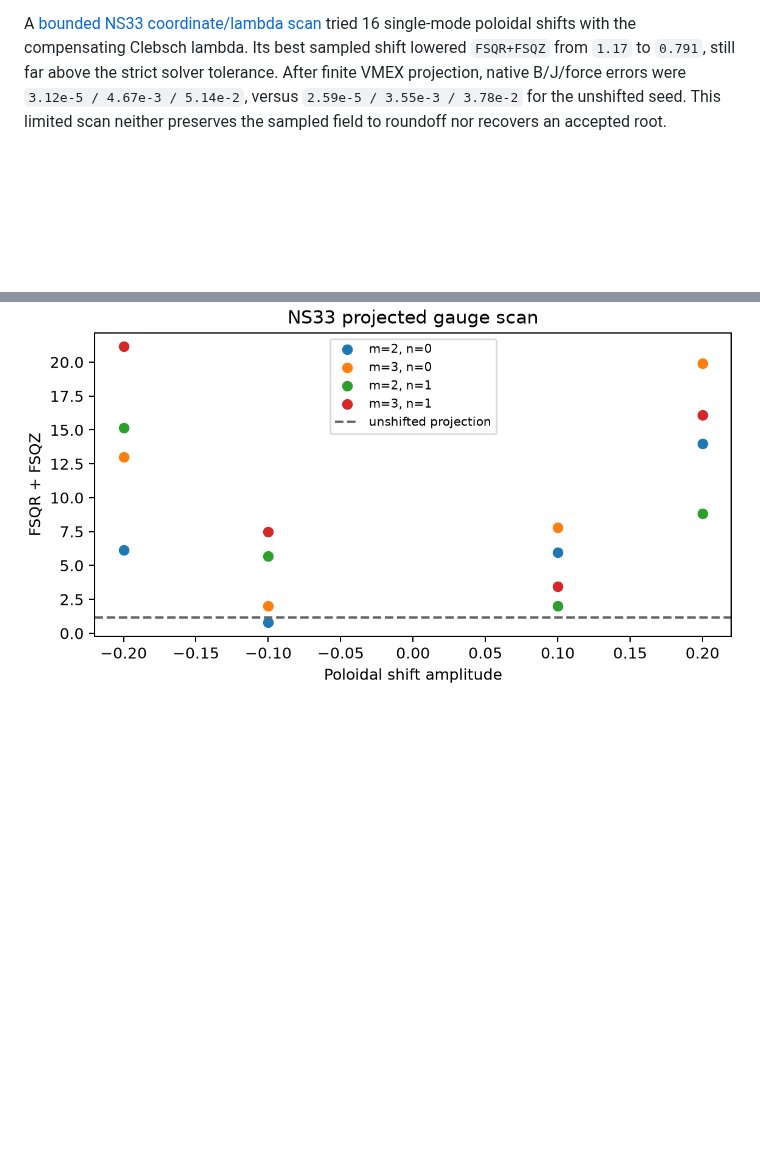
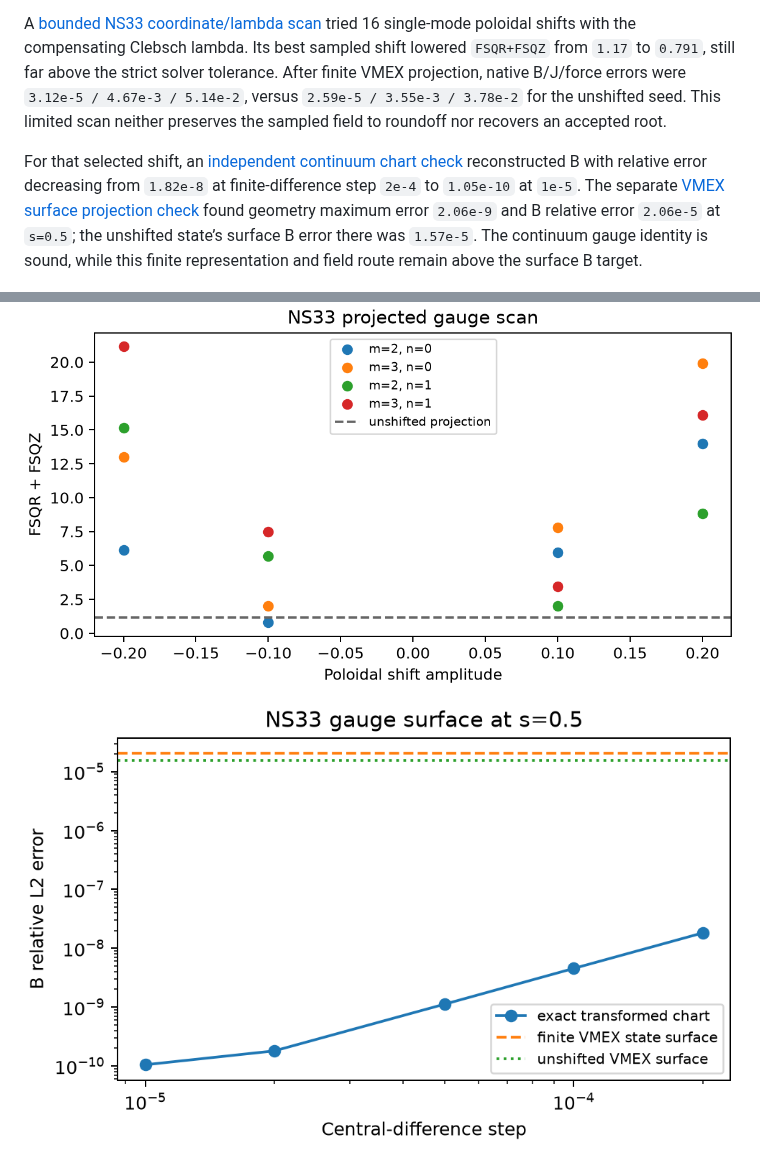
Before and after one commit to rogeriojorge/vmex-benchmark-analytical, a Markdown page: README.md, 2 parts joined by grey strips. Drawn GitHub-style; pictures changed too: figures/vmex_integer_gauge_surface.png (added); blank space fills up the shorter version.

Commit message:
Check continuum gauge identity against finite VMEX surface field

```diff
--- a/README.md
+++ b/README.md
@@ -74,6 +74,8 @@ A [constraint-switch diagnostic](results/vmex/integer_3d_constraint_switch.json)
 
 A [bounded NS33 coordinate/lambda scan](results/projection/integer_3d_gauge_scan_ns33.json) tried 16 single-mode poloidal shifts with the compensating Clebsch lambda. Its best sampled shift lowered `FSQR+FSQZ` from `1.17` to `0.791`, still far above the strict solver tolerance. After finite VMEX projection, native B/J/force errors were `3.12e-5 / 4.67e-3 / 5.14e-2`, versus `2.59e-5 / 3.55e-3 / 3.78e-2` for the unshifted seed. This limited scan neither preserves the sampled field to roundoff nor recovers an accepted root.
 
+For that selected shift, an [independent continuum chart check](results/projection/integer_3d_gauge_surface_continuum.json) reconstructed B with relative error decreasing from `1.82e-8` at finite-difference step `2e-4` to `1.05e-10` at `1e-5`. The separate [VMEX surface projection check](results/projection/integer_3d_gauge_surface_vmex.json) found geometry maximum error `2.06e-9` and B relative error `2.06e-5` at `s=0.5`; the unshifted state’s surface B error there was `1.57e-5`. The continuum gauge identity is sound, while this finite representation and field route remain above the surface B target.
+
 ![Integer 3-D projection and loose-root comparison](figures/vmex_integer_3d_projection.png)
 
 ![Integer 3-D short warm trajectory](figures/vmex_integer_3d_trajectory.png)
@@ -83,6 +85,8 @@ A [bounded NS33 coordinate/lambda scan](results/projection/integer_3d_gauge_scan
 ![Integer 3-D constraint switch](figures/vmex_integer_constraint_switch.png)
 
 ![Integer 3-D gauge scan](figures/vmex_integer_gauge_scan.png)
+
+![Integer 3-D gauge surface convergence](figures/vmex_integer_gauge_surface.png)
 
 ![Measured asymmetric Solov'ev surface B refinement](figures/vmex_lasym_surface_B.png)
 
```
Also changed, not shown: plan.md (+11 -3 lines), 8 other files.
